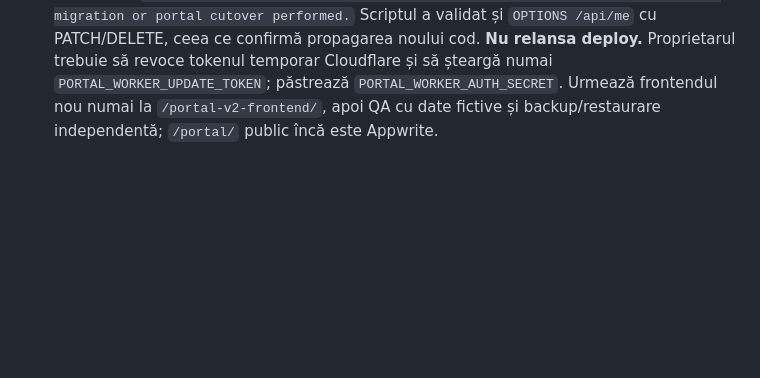
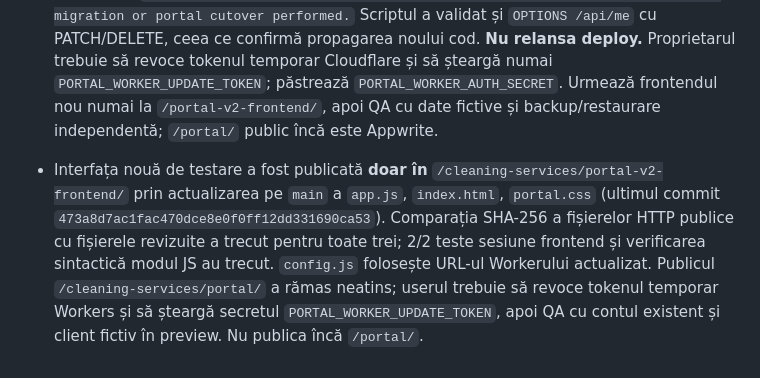
Before and after one commit to petruandines/cleaning-services, a Markdown page: docs/portal-v2-plan.md, the part around the change. GitHub-like rendering; blank space fills up the shorter version.

Commit message:
Record isolated frontend preview publication and public asset verification

```diff
--- a/docs/portal-v2-plan.md
+++ b/docs/portal-v2-plan.md
@@ -306,3 +306,5 @@ La o sesiune nouă: citește mai întâi **acest fișier**, `portal/README.md`
 - La 26 septembrie 2026 ~22:37 București, [rularea `inspect` Worker update](https://github.com/petruandines/cleaning-services/actions/runs/36266657307) pe `main` a reușit: checkout fix `eb38249e2fade7a4b89428bd1c967a02dd924abd`, **38/38 backend teste**, `wrangler deploy --dry-run`, `OPERATION=inspect`, confirmare goală și jurnal `Verified EU D1 upgraded through 0005, five pinned SQL files, and existing Worker target.` Nu s-a făcut deploy. Pasul următor este o rulare nouă `operation=deploy` cu confirmarea exactă din ghid, apoi verificarea jurnalului înainte de orice retry sau revocare a tokenului temporar.
 
 - [Rularea `deploy` Worker update](https://github.com/petruandines/cleaning-services/actions/runs/36266835976), 26 septembrie 2026 ~22:40 București: **Success**, checkout fix `eb38249e2fade7a4b89428bd1c967a02dd924abd`, 38/38 teste, dry-run, `OPERATION=deploy`, confirmare exactă, D1 EU până la 0005 și Worker existent verificate. Mesaj final `Updated Worker deployed; login HTTP 200 and anonymous API HTTP 401. No D1 migration or portal cutover performed.` Scriptul a validat și `OPTIONS /api/me` cu PATCH/DELETE, ceea ce confirmă propagarea noului cod. **Nu relansa deploy.** Proprietarul trebuie să revoce tokenul temporar Cloudflare și să șteargă numai `PORTAL_WORKER_UPDATE_TOKEN`; păstrează `PORTAL_WORKER_AUTH_SECRET`. Urmează frontendul nou numai la `/portal-v2-frontend/`, apoi QA cu date fictive și backup/restaurare independentă; `/portal/` public încă este Appwrite.
+
+- Interfața nouă de testare a fost publicată **doar în** `/cleaning-services/portal-v2-frontend/` prin actualizarea pe `main` a `app.js`, `index.html`, `portal.css` (ultimul commit `473a8d7ac1fac470dce8e0f0ff12dd331690ca53`). Comparația SHA-256 a fișierelor HTTP publice cu fișierele revizuite a trecut pentru toate trei; 2/2 teste sesiune frontend și verificarea sintactică modul JS au trecut. `config.js` folosește URL-ul Workerului actualizat. Publicul `/cleaning-services/portal/` a rămas neatins; userul trebuie să revoce tokenul temporar Workers și să șteargă secretul `PORTAL_WORKER_UPDATE_TOKEN`, apoi QA cu contul existent și client fictiv în preview. Nu publica încă `/portal/`.
```
